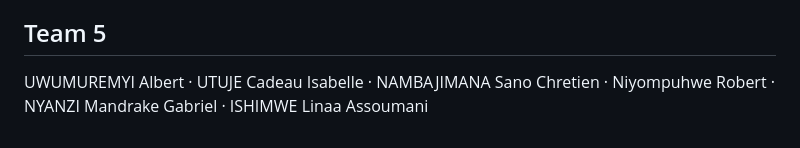
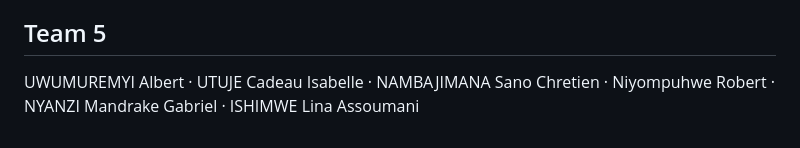
Before and after one commit to Albert-ei-u/Smart_locker, a Markdown page: README.md, the part around the change. Rendered like a GitHub page.

```diff
--- a/README.md
+++ b/README.md
@@ -110,4 +110,4 @@ Keep changes to API routes and response formats documented so frontend and Ardui
 
 ## Team 5
 
-UWUMUREMYI Albert · UTUJE Cadeau Isabelle · NAMBAJIMANA Sano Chretien · Niyompuhwe Robert · NYANZI Mandrake Gabriel · ISHIMWE Linaa Assoumani
+UWUMUREMYI Albert · UTUJE Cadeau Isabelle · NAMBAJIMANA Sano Chretien · Niyompuhwe Robert · NYANZI Mandrake Gabriel · ISHIMWE Lina Assoumani
```
